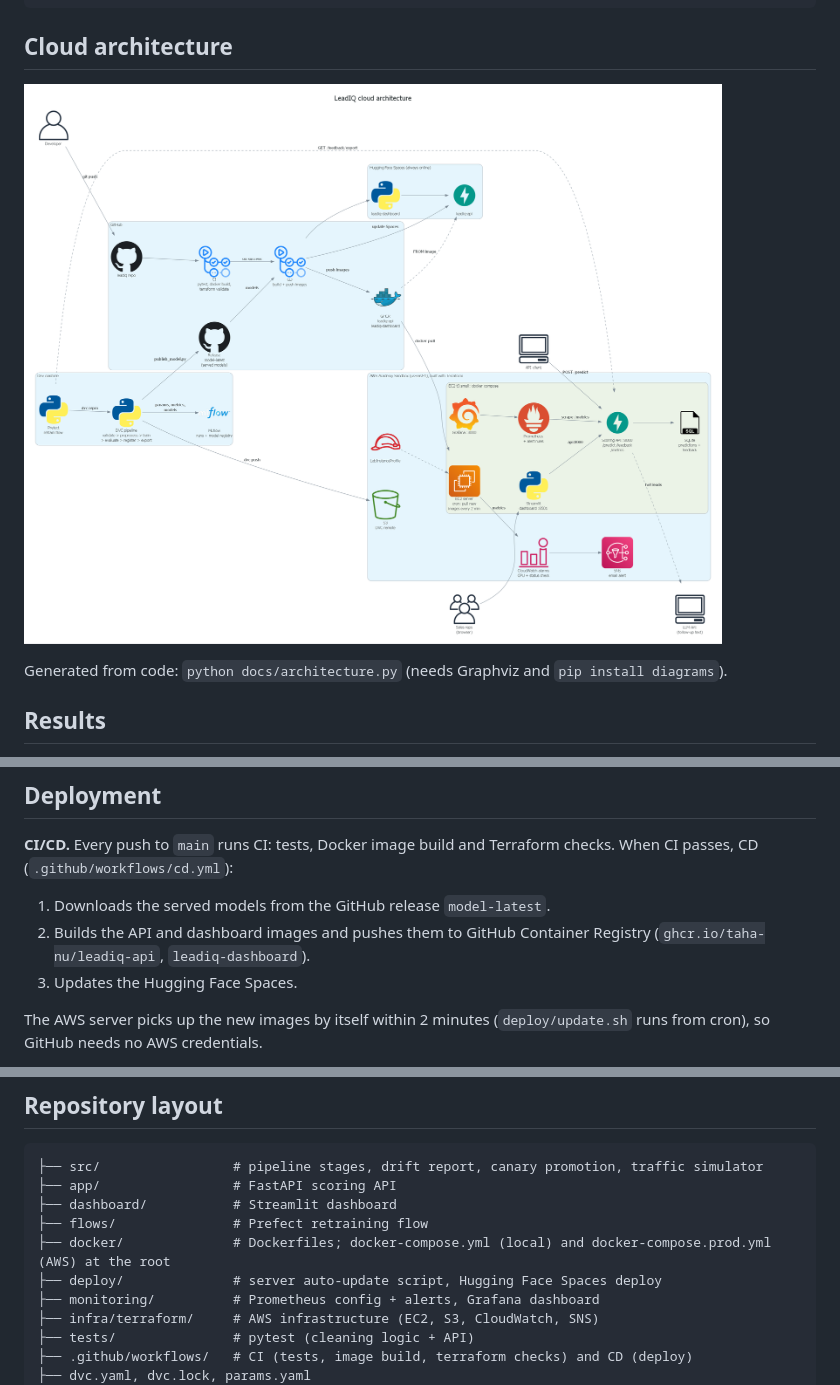
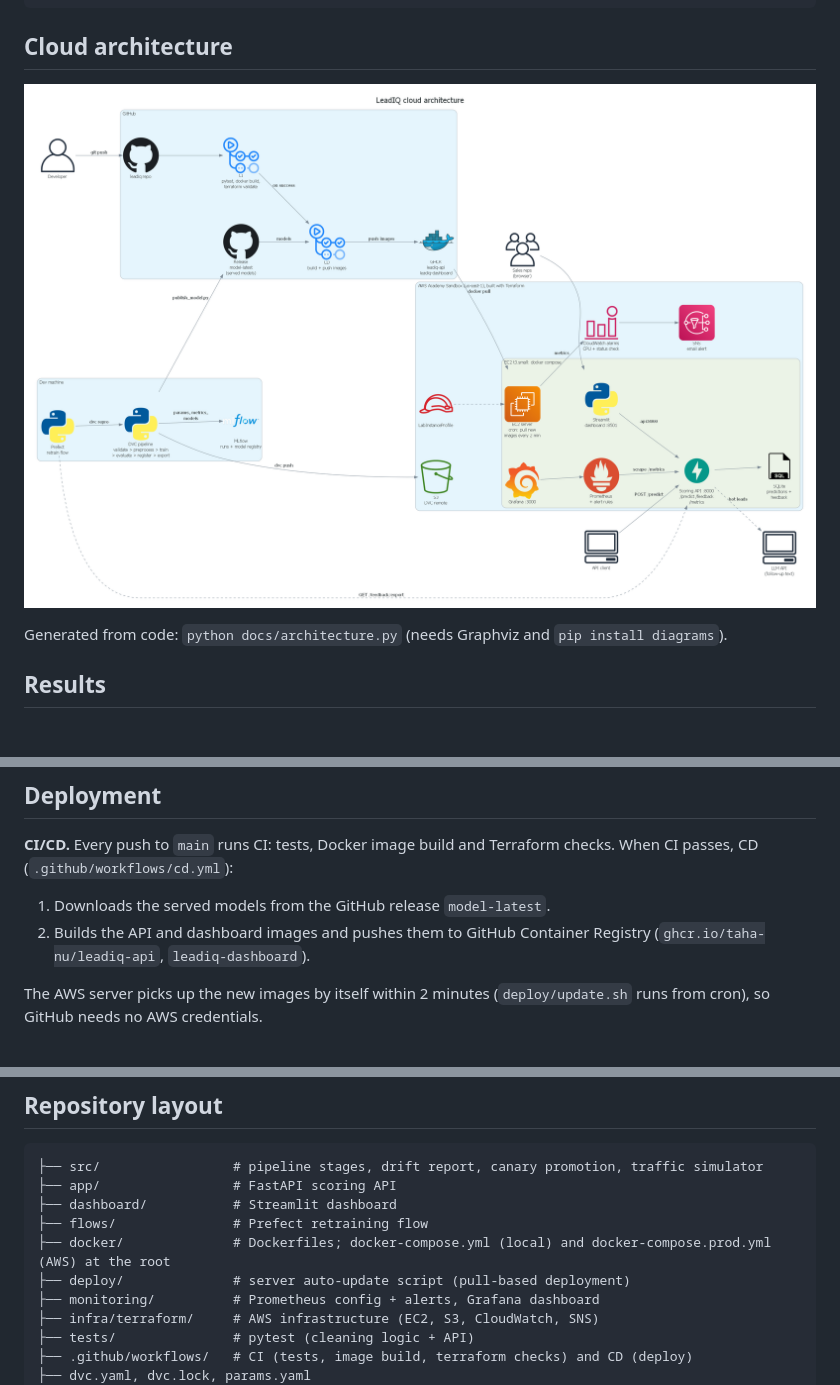
Before and after one commit to taha-nu/leadiq, a Markdown page: README.md, 3 parts joined by grey strips. GitHub-like rendering; pictures changed too: docs/architecture.png.

```diff
--- a/README.md
+++ b/README.md
@@ -96,7 +96,6 @@ Each machine keeps its own MLflow store (`mlflow.db`). After `dvc pull`, run `dv
 
 1. Downloads the served models from the GitHub release `model-latest`.
 2. Builds the API and dashboard images and pushes them to GitHub Container Registry (`ghcr.io/taha-nu/leadiq-api`, `leadiq-dashboard`).
-3. Updates the Hugging Face Spaces.
 
 The AWS server picks up the new images by itself within 2 minutes (`deploy/update.sh` runs from cron), so GitHub needs no AWS credentials.
 
@@ -146,7 +155,7 @@ Top drivers of conversion (SHAP):
 ├── dashboard/           # Streamlit dashboard
 ├── flows/               # Prefect retraining flow
 ├── docker/              # Dockerfiles; docker-compose.yml (local) and docker-compose.prod.yml (AWS) at the root
-├── deploy/              # server auto-update script, Hugging Face Spaces deploy
+├── deploy/              # server auto-update script (pull-based deployment)
 ├── monitoring/          # Prometheus config + alerts, Grafana dashboard
 ├── infra/terraform/     # AWS infrastructure (EC2, S3, CloudWatch, SNS)
 ├── tests/               # pytest (cleaning logic + API)
```
Also changed, not shown: other parts of README.md (+11 -1 lines), docs/aws_dashboard.jpg (added), docs/aws_grafana.jpg (added), 3 other files.
